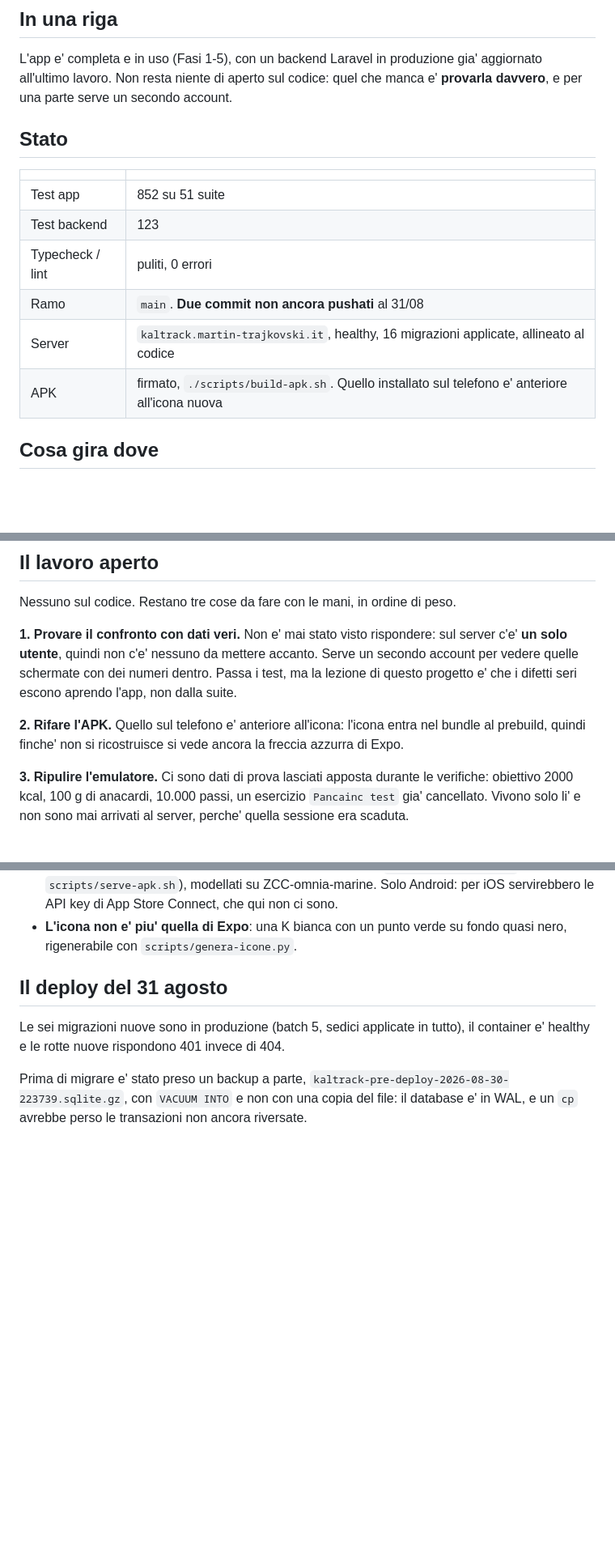
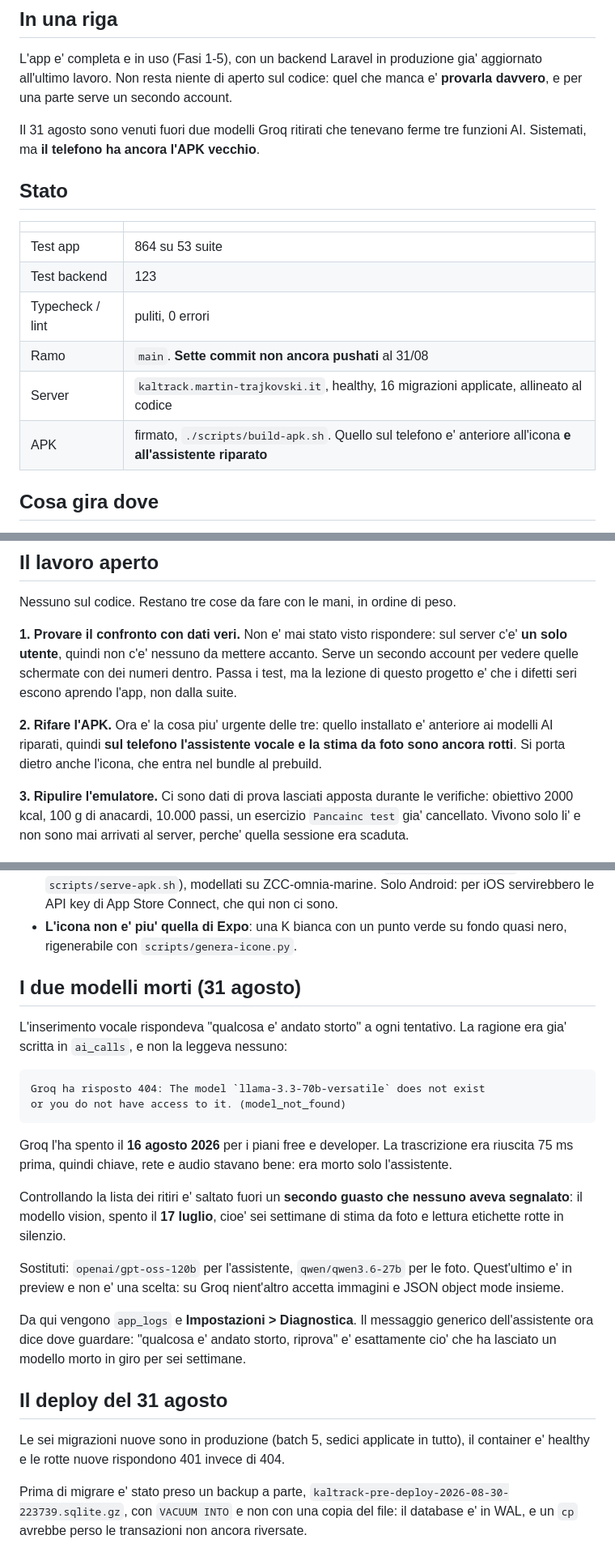
Before and after one commit to GeneralKoski/KalTrack, a Markdown page: HANDOFF.md, 3 parts joined by grey strips. Shown at 81% size. Drawn GitHub-style; blank space fills up the shorter version.

````diff
--- a/HANDOFF.md
+++ b/HANDOFF.md
@@ -10,16 +10,19 @@ L'app e' completa e in uso (Fasi 1-5), con un backend Laravel in produzione
 gia' aggiornato all'ultimo lavoro. Non resta niente di aperto sul codice: quel
 che manca e' **provarla davvero**, e per una parte serve un secondo account.
 
+Il 31 agosto sono venuti fuori due modelli Groq ritirati che tenevano ferme
+tre funzioni AI. Sistemati, ma **il telefono ha ancora l'APK vecchio**.
+
 ## Stato
 
 | | |
 |---|---|
-| Test app | 852 su 51 suite |
+| Test app | 864 su 53 suite |
 | Test backend | 123 |
 | Typecheck / lint | puliti, 0 errori |
-| Ramo | `main`. **Due commit non ancora pushati** al 31/08 |
+| Ramo | `main`. **Sette commit non ancora pushati** al 31/08 |
 | Server | `kaltrack.martin-trajkovski.it`, healthy, 16 migrazioni applicate, allineato al codice |
-| APK | firmato, `./scripts/build-apk.sh`. Quello installato sul telefono e' anteriore all'icona nuova |
+| APK | firmato, `./scripts/build-apk.sh`. Quello sul telefono e' anteriore all'icona **e all'assistente riparato** |
 
 ## Cosa gira dove
 
@@ -50,9 +53,10 @@ Serve un secondo account per vedere quelle schermate con dei numeri dentro.
 Passa i test, ma la lezione di questo progetto e' che i difetti seri escono
 aprendo l'app, non dalla suite.
 
-**2. Rifare l'APK.** Quello sul telefono e' anteriore all'icona: l'icona entra
-nel bundle al prebuild, quindi finche' non si ricostruisce si vede ancora la
-freccia azzurra di Expo.
+**2. Rifare l'APK.** Ora e' la cosa piu' urgente delle tre: quello installato
+e' anteriore ai modelli AI riparati, quindi **sul telefono l'assistente vocale
+e la stima da foto sono ancora rotti**. Si porta dietro anche l'icona, che
+entra nel bundle al prebuild.
 
 **3. Ripulire l'emulatore.** Ci sono dati di prova lasciati apposta durante le
 verifiche: obiettivo 2000 kcal, 100 g di anacardi, 10.000 passi, un esercizio
@@ -108,6 +112,33 @@ Fuori dal piano, negli stessi due giorni:
   Connect, che qui non ci sono.
 - **L'icona non e' piu' quella di Expo**: una K bianca con un punto verde su
   fondo quasi nero, rigenerabile con `scripts/genera-icone.py`.
+
+## I due modelli morti (31 agosto)
+
+L'inserimento vocale rispondeva "qualcosa e' andato storto" a ogni tentativo.
+La ragione era gia' scritta in `ai_calls`, e non la leggeva nessuno:
+
+```
+Groq ha risposto 404: The model `llama-3.3-70b-versatile` does not exist
+or you do not have access to it. (model_not_found)
+```
+
+Groq l'ha spento il **16 agosto 2026** per i piani free e developer. La
+trascrizione era riuscita 75 ms prima, quindi chiave, rete e audio stavano
+bene: era morto solo l'assistente.
+
+Controllando la lista dei ritiri e' saltato fuori un **secondo guasto che
+nessuno aveva segnalato**: il modello vision, spento il **17 luglio**, cioe'
+sei settimane di stima da foto e lettura etichette rotte in silenzio.
+
+Sostituti: `openai/gpt-oss-120b` per l'assistente, `qwen/qwen3.6-27b` per le
+foto. Quest'ultimo e' in preview e non e' una scelta: su Groq nient'altro
+accetta immagini e JSON object mode insieme.
+
+Da qui vengono `app_logs` e **Impostazioni > Diagnostica**. Il messaggio
+generico dell'assistente ora dice dove guardare: "qualcosa e' andato storto,
+riprova" e' esattamente cio' che ha lasciato un modello morto in giro per sei
+settimane.
 
 ## Il deploy del 31 agosto
 
````
Also changed, not shown: CLAUDE.md (+42 -0 lines).
